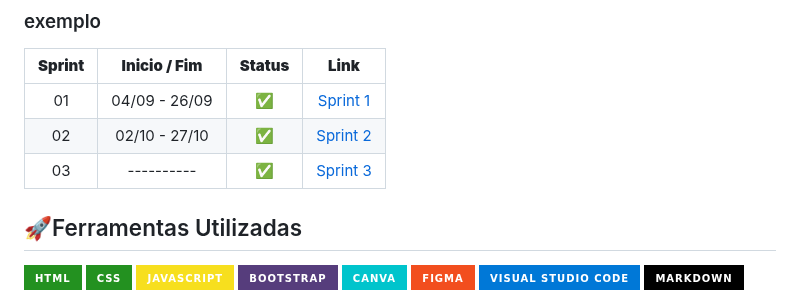
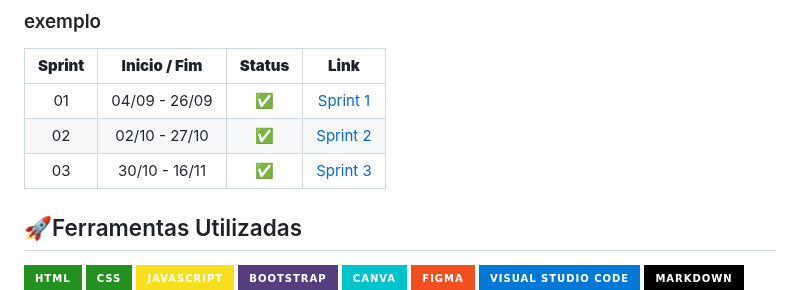
Before and after one commit to API-DSG-1/Projeto-API, a Markdown page: README.md, the part around the change. Rendered like a GitHub page; badges without logos.

```diff
--- a/README.md
+++ b/README.md
@@ -61,7 +61,7 @@ Este projeto tem como principal objetivo a padronização das práticas do Scrum
 :---------: | :------:    | :-------:          | :-------:
 01          | 04/09 - 26/09   | ✅                | <a href="sprint1/sprint1.md">Sprint 1</a>
 02          | 02/10 - 27/10   | ✅                | <a href="Sprint 2/README.md">Sprint 2</a>
-03          | ----------      | ✅                | <a href="Sprint 3/README.md">Sprint 3</a>
+03          | 30/10 - 16/11   | ✅                | <a href="Sprint 3/README.md">Sprint 3</a>
 
 
 
```
